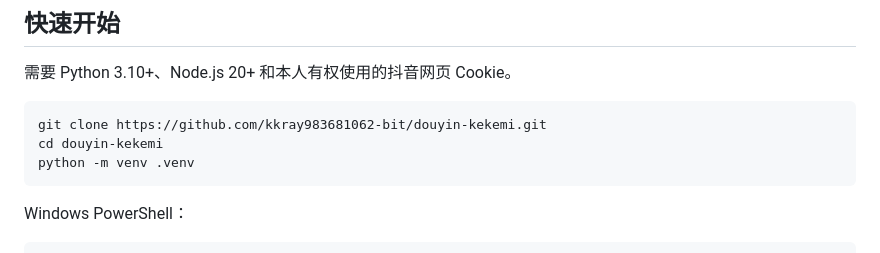
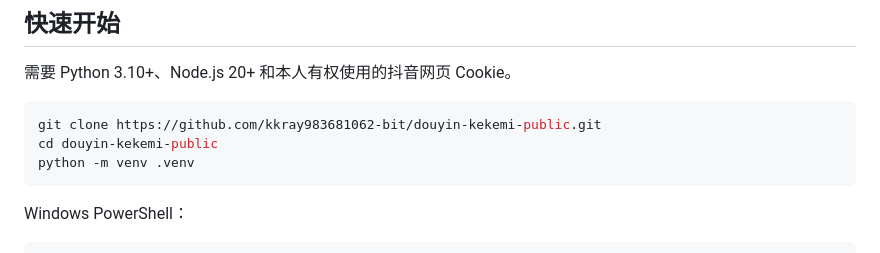
Before and after one commit to kkray983681062-bit/douyin-kekemi-public, a Markdown page: README.md, the part around the change. GitHub-like rendering.

Commit message:
docs: point setup instructions to public repository

````diff
--- a/README.md
+++ b/README.md
@@ -41,8 +41,8 @@
 需要 Python 3.10+、Node.js 20+ 和本人有权使用的抖音网页 Cookie。
 
 ```bash
-git clone https://github.com/kkray983681062-bit/douyin-kekemi.git
-cd douyin-kekemi
+git clone https://github.com/kkray983681062-bit/douyin-kekemi-public.git
+cd douyin-kekemi-public
 python -m venv .venv
 ```
 
````
